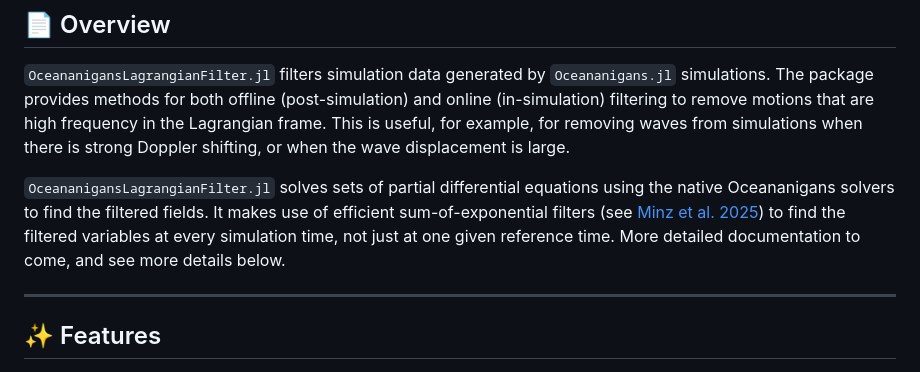
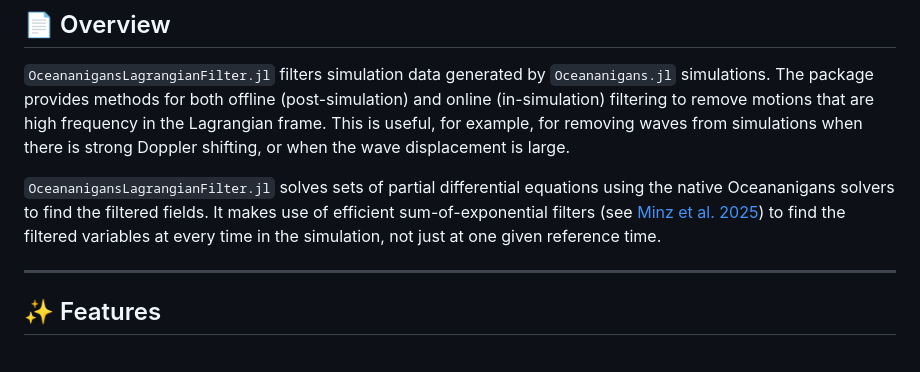
Before and after one commit to loisbaker/OceananigansLagrangianFilter.jl, a Markdown page: README.md, the part around the change. GitHub-like rendering.

```diff
--- a/README.md
+++ b/README.md
@@ -10,7 +10,7 @@ A set of tools to perform online or offline Lagrangian filtering on Oceananigans
 
 `OceananigansLagrangianFilter.jl` filters simulation data generated by `Oceananigans.jl` simulations. The package provides methods for both offline (post-simulation) and online (in-simulation) filtering to remove motions that are high frequency in the Lagrangian frame. This is useful, for example, for removing waves from simulations when there is strong Doppler shifting, or when the wave displacement is large.
 
-`OceananigansLagrangianFilter.jl` solves sets of partial differential equations using the native Oceananigans solvers to find the filtered fields. It makes use of efficient sum-of-exponential filters (see [Minz et al. 2025](https://journals.aps.org/prfluids/abstract/10.1103/4d4f-38wx)) to find the filtered variables at every simulation time, not just at one given reference time. More detailed documentation to come, and see more details below.
+`OceananigansLagrangianFilter.jl` solves sets of partial differential equations using the native Oceananigans solvers to find the filtered fields. It makes use of efficient sum-of-exponential filters (see [Minz et al. 2025](https://journals.aps.org/prfluids/abstract/10.1103/4d4f-38wx)) to find the filtered variables at every time in the simulation, not just at one given reference time.
 
 ---
 ## ✨ Features
```
